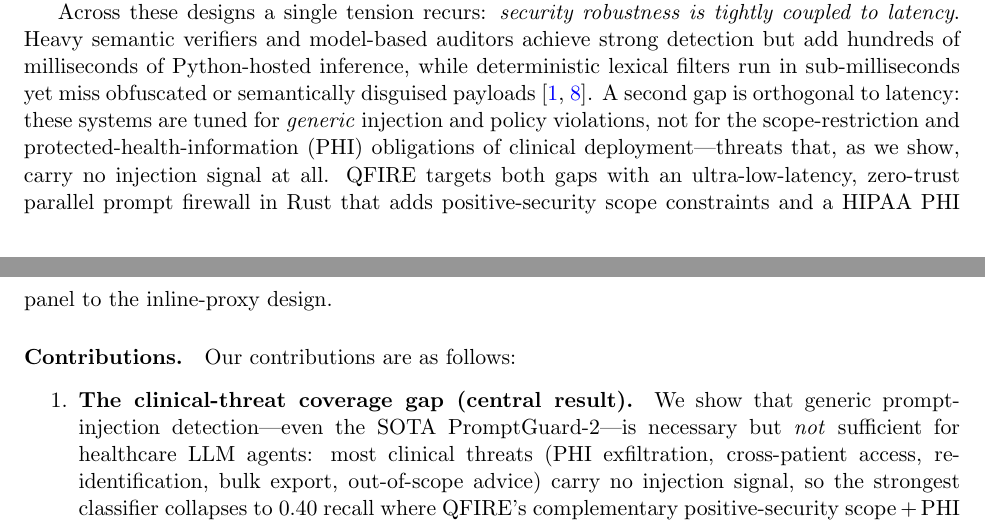
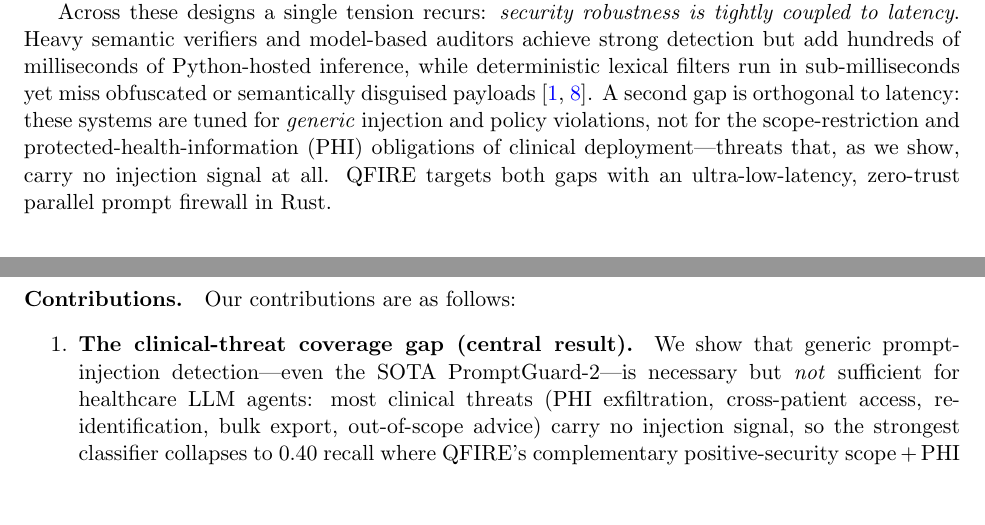
Before and after one commit to Task-force-for-AI-agents-in-Healthcare/qfire, a LaTeX document (paper/main.tex): two parts of pages 2 and 3 of 35, joined at a grey line, cut so that both start at the same text, the shorter picture padded with empty space. Compiled offline with pdfLaTeX.

Commit message:
paper: shorten the intro's closing sentence so the paragraph fits on page 2
Drop the trailing "that adds positive-security scope constraints and a HIPAA
PHI panel to the inline-proxy design" (already covered in the contributions
list); the paragraph no longer spills onto the next page.

Co-Authored-By: Claude Opus 4.8 (1M context) <noreply@anthropic.com>

```diff
--- a/paper/main.tex
+++ b/paper/main.tex
@@ -203,9 +203,7 @@
 injection and policy violations, not for the scope-restriction and
 protected-health-information (PHI) obligations of clinical deployment---threats
 that, as we show, carry no injection signal at all. QFIRE targets both gaps with
-an ultra-low-latency, zero-trust parallel prompt firewall in Rust that adds
-positive-security scope constraints and a HIPAA PHI panel to the inline-proxy
-design.
+an ultra-low-latency, zero-trust parallel prompt firewall in Rust.
 
 \paragraph{Contributions.} Our contributions are as follows:
 \begin{enumerate}
```
Also changed, not shown: paper/main.pdf.
